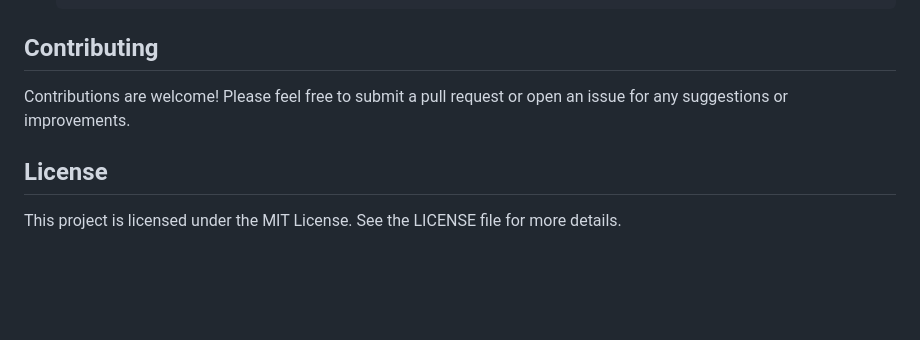
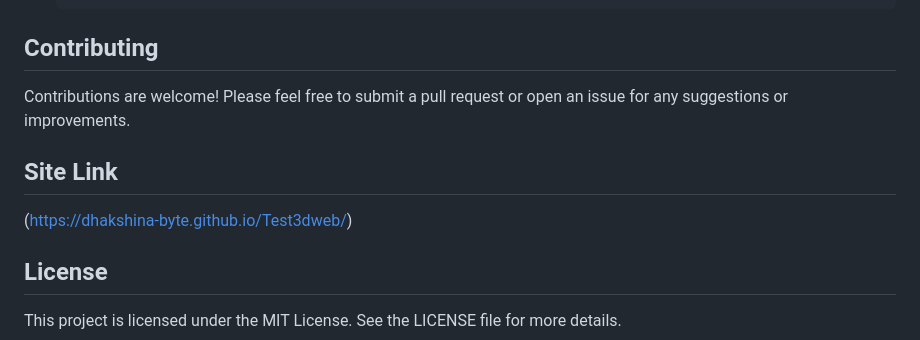
Before and after one commit to Dhakshina-byte/Test3dweb, a Markdown page: README.md, the part around the change. Rendered like a GitHub page; blank space fills up the shorter version.

```diff
--- a/README.md
+++ b/README.md
@@ -112,6 +112,10 @@ To get started with the project, follow these steps:
 
 Contributions are welcome! Please feel free to submit a pull request or open an issue for any suggestions or improvements.
 
+## Site Link
+
+(https://dhakshina-byte.github.io/Test3dweb/)
+
 ## License
 
 This project is licensed under the MIT License. See the LICENSE file for more details.
```
